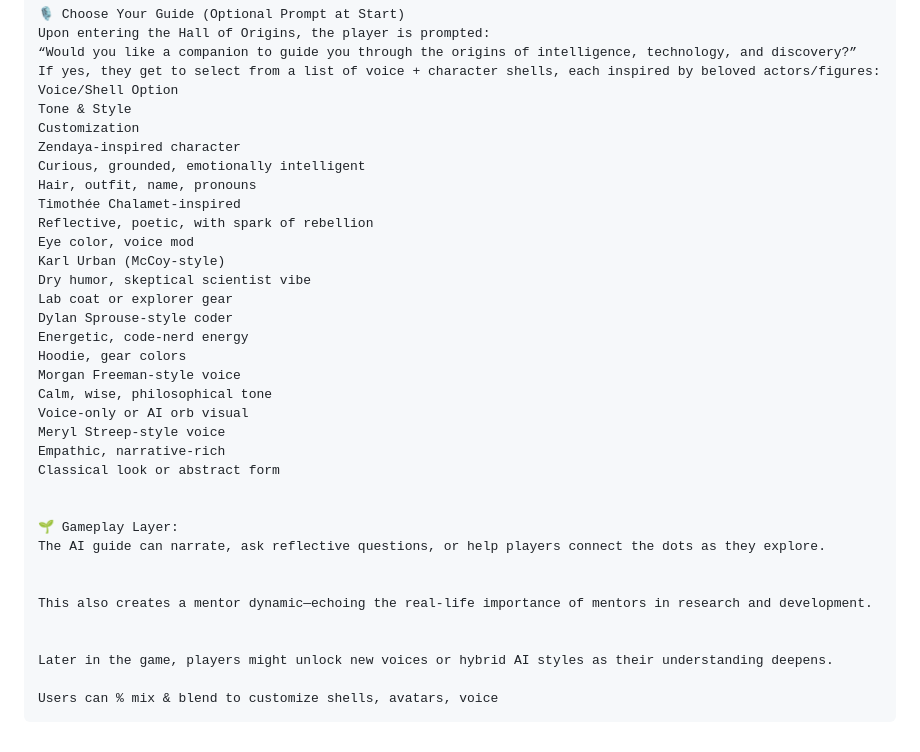
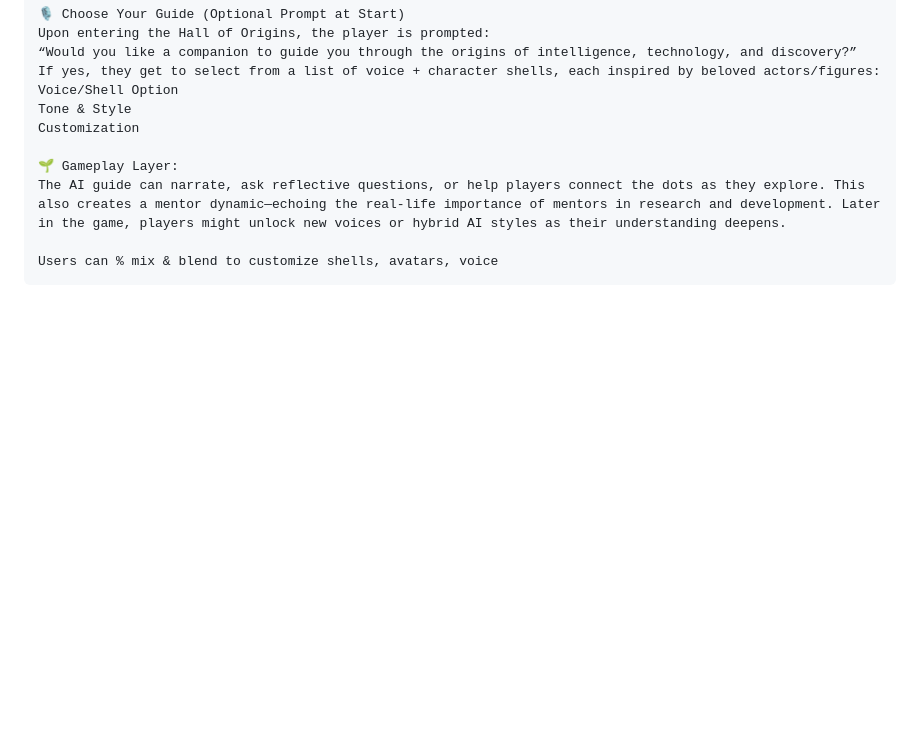
Before and after one commit to intelligentiaomni/grove-project, a Markdown page: prototypes/grove-builder-game.md, the part around the change. GitHub-like rendering; blank space fills up the shorter version.

````diff
--- a/prototypes/grove-builder-game.md
+++ b/prototypes/grove-builder-game.md
@@ -58,34 +58,9 @@ If yes, they get to select from a list of voice + character shells, each inspire
 Voice/Shell Option
 Tone & Style
 Customization
-Zendaya-inspired character
-Curious, grounded, emotionally intelligent
-Hair, outfit, name, pronouns
-Timothée Chalamet-inspired
-Reflective, poetic, with spark of rebellion
-Eye color, voice mod
-Karl Urban (McCoy-style)
-Dry humor, skeptical scientist vibe
-Lab coat or explorer gear
-Dylan Sprouse-style coder
-Energetic, code-nerd energy
-Hoodie, gear colors
-Morgan Freeman-style voice
-Calm, wise, philosophical tone
-Voice-only or AI orb visual
-Meryl Streep-style voice
-Empathic, narrative-rich
-Classical look or abstract form
-
 
 🌱 Gameplay Layer:
-The AI guide can narrate, ask reflective questions, or help players connect the dots as they explore.
-
-
-This also creates a mentor dynamic—echoing the real-life importance of mentors in research and development.
-
-
-Later in the game, players might unlock new voices or hybrid AI styles as their understanding deepens.
+The AI guide can narrate, ask reflective questions, or help players connect the dots as they explore. This also creates a mentor dynamic—echoing the real-life importance of mentors in research and development. Later in the game, players might unlock new voices or hybrid AI styles as their understanding deepens.
 
 Users can % mix & blend to customize shells, avatars, voice
 ```
````
